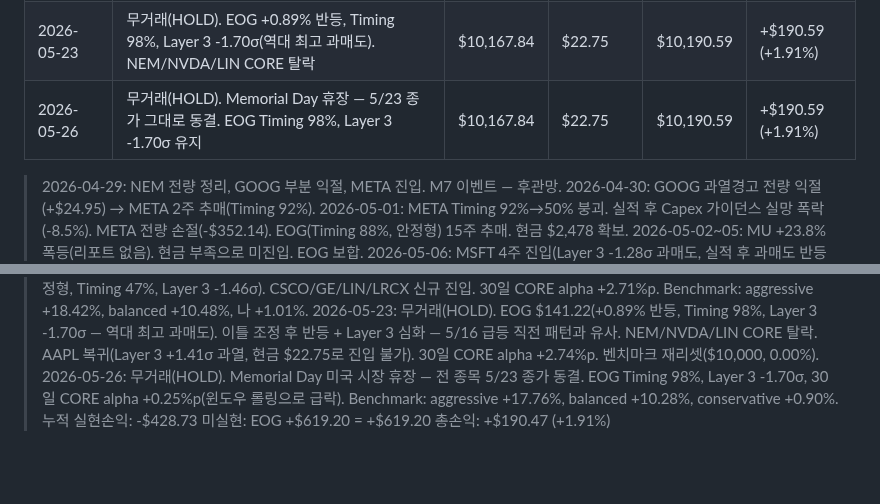
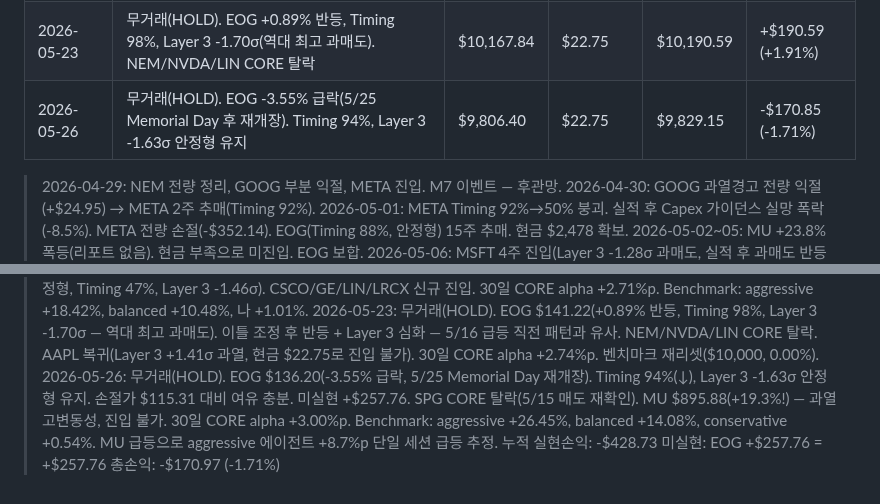
Before and after one commit to nanowon/260304_Claude-TRPG, a Markdown page: mock_portfolio.md, 2 parts joined by grey strips. GitHub-like rendering; blank space fills up the shorter version.

Commit message:
Update portfolio: 2026-05-26 정정 — EOG -3.55% 실제 종가 반영, 총자산 -1.71%
5/26 실제 거래일 EOG $136.20(-3.55%, Memorial Day 재개장 급락)
이전 기록(5/23 종가 오류 사용) 정정. 안정형 Timing 94% HOLD 유지.
MU $895.88(+19.3%) — 과열, aggressive +26.45%로 급등.

https://claude.ai/code/session_01VWEX91E8Ffj4VqUr3TN8HL

```diff
--- a/mock_portfolio.md
+++ b/mock_portfolio.md
@@ -65,7 +65,7 @@
 | 2026-05-21 | 무거래(HOLD). EOG -0.95% 소폭 조정, Timing 97% 유지, Layer 3 -1.59σ 심화. MSFT 재탈락. SPG CORE 복귀 | $10,197.36 | $22.75 | $10,220.11 | +$220.11 (+2.20%) |
 | 2026-05-22 | 무거래(HOLD). EOG -1.16% 조정 지속, Quality 83%↑↑ Timing 99% 최고점, Layer 3 -1.61σ. MSFT 3번째 CORE 복귀 | $10,078.56 | $22.75 | $10,101.31 | +$101.31 (+1.01%) |
 | 2026-05-23 | 무거래(HOLD). EOG +0.89% 반등, Timing 98%, Layer 3 -1.70σ(역대 최고 과매도). NEM/NVDA/LIN CORE 탈락 | $10,167.84 | $22.75 | $10,190.59 | +$190.59 (+1.91%) |
-| 2026-05-26 | 무거래(HOLD). Memorial Day 휴장 — 5/23 종가 그대로 동결. EOG Timing 98%, Layer 3 -1.70σ 유지 | $10,167.84 | $22.75 | $10,190.59 | +$190.59 (+1.91%) |
+| 2026-05-26 | 무거래(HOLD). EOG -3.55% 급락(5/25 Memorial Day 후 재개장). Timing 94%, Layer 3 -1.63σ 안정형 유지 | $9,806.40 | $22.75 | $9,829.15 | -$170.85 (-1.71%) |
 
 > 2026-04-29: NEM 전량 정리, GOOG 부분 익절, META 진입. M7 이벤트 — 후관망.
 > 2026-04-30: GOOG 과열경고 전량 익절(+$24.95) → META 2주 추매(Timing 92%).
@@ -124,9 +124,11 @@
 >   이틀 조정 후 반등 + Layer 3 심화 — 5/16 급등 직전 패턴과 유사.
 >   NEM/NVDA/LIN CORE 탈락. AAPL 복귀(Layer 3 +1.41σ 과열, 현금 $22.75로 진입 불가).
 >   30일 CORE alpha +2.74%p. 벤치마크 재리셋($10,000, 0.00%).
-> 2026-05-26: 무거래(HOLD). Memorial Day 미국 시장 휴장 — 전 종목 5/23 종가 동결.
->   EOG Timing 98%, Layer 3 -1.70σ, 30일 CORE alpha +0.25%p(윈도우 롤링으로 급락).
->   Benchmark: aggressive +17.76%, balanced +10.28%, conservative +0.90%.
+> 2026-05-26: 무거래(HOLD). EOG $136.20(-3.55% 급락, 5/25 Memorial Day 재개장).
+>   Timing 94%(↓), Layer 3 -1.63σ 안정형 유지. 손절가 $115.31 대비 여유 충분. 미실현 +$257.76.
+>   SPG CORE 탈락(5/15 매도 재확인). MU $895.88(+19.3%!) — 과열 고변동성, 진입 불가.
+>   30일 CORE alpha +3.00%p. Benchmark: aggressive +26.45%, balanced +14.08%, conservative +0.54%.
+>   MU 급등으로 aggressive 에이전트 +8.7%p 단일 세션 급등 추정.
 > 누적 실현손익: -$428.73
-> 미실현: EOG +$619.20 = +$619.20
-> 총손익: +$190.47 (+1.91%)
+> 미실현: EOG +$257.76 = +$257.76
+> 총손익: -$170.97 (-1.71%)
```
Also changed, not shown: other parts of mock_portfolio.md (+1 -1 lines).
